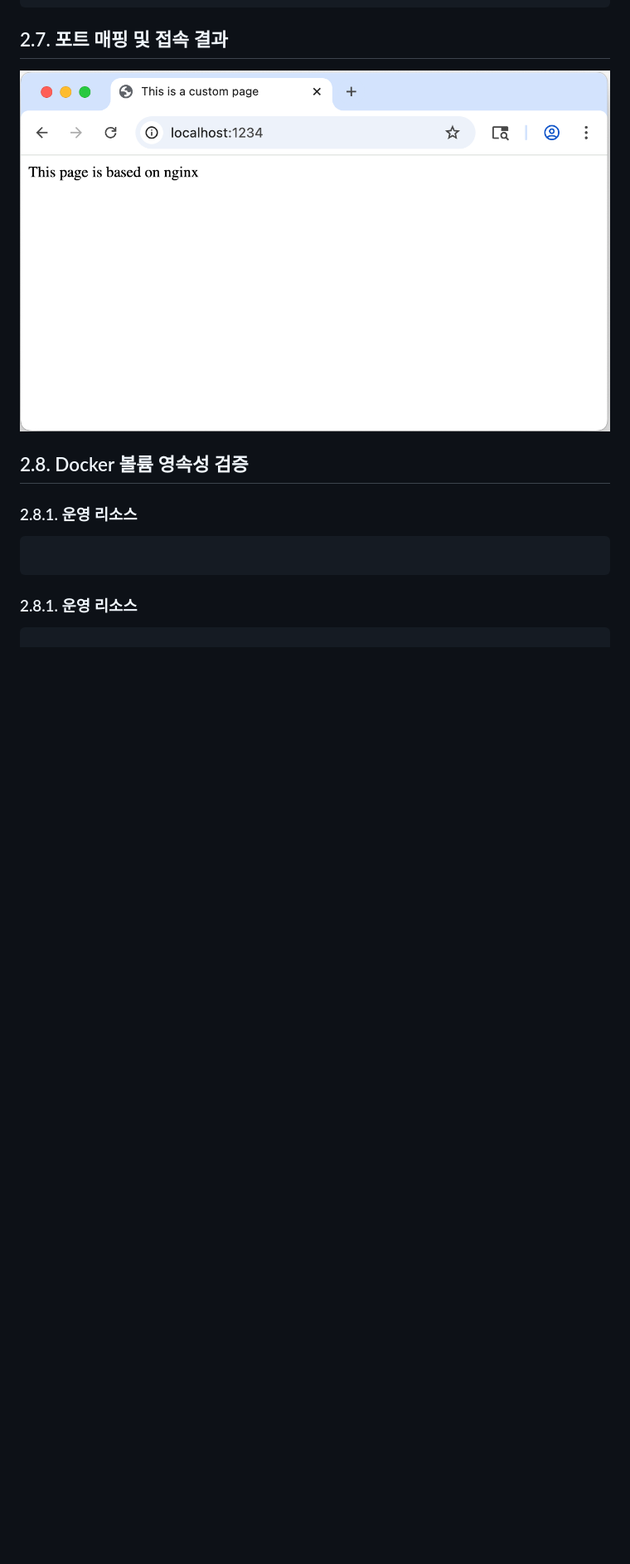
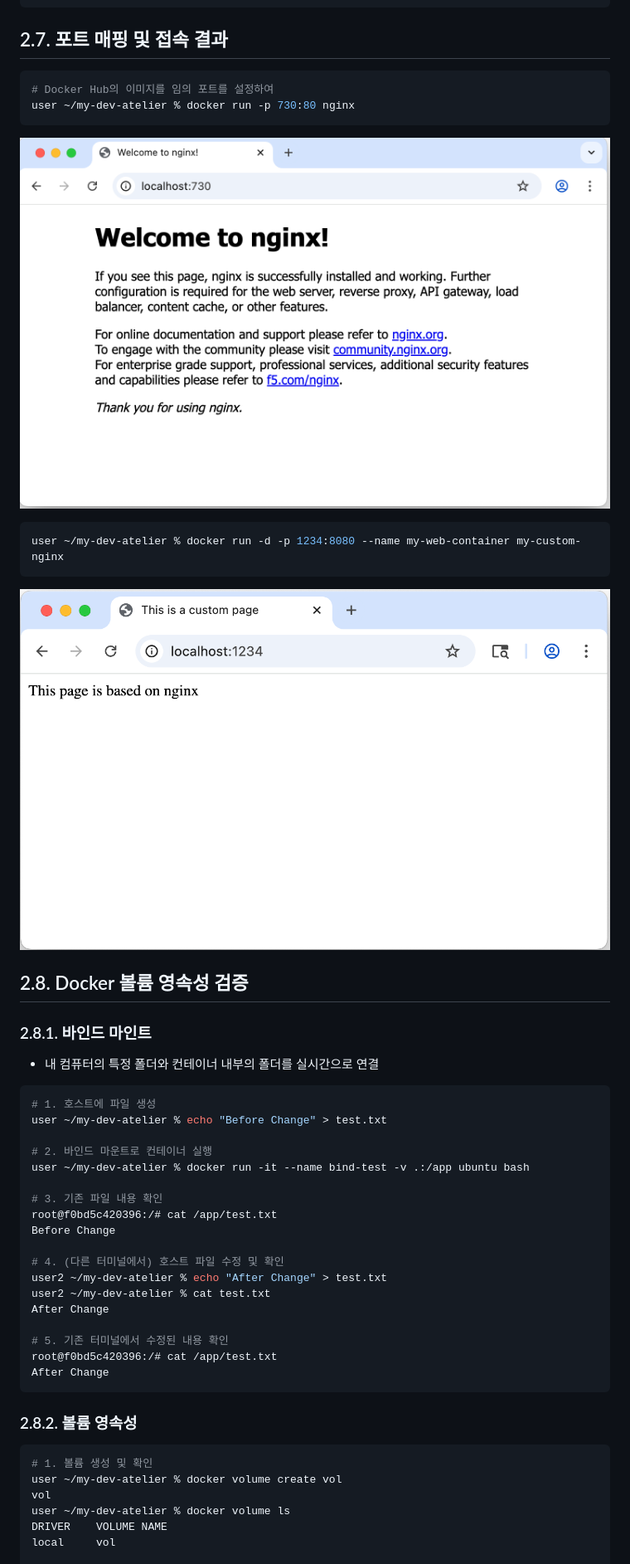
Before and after one commit to sohye-pk/my-dev-atelier, a Markdown page: README.md, the part around the change printed below. Shown: that part at 83% size. Drawn GitHub-style; pictures changed too: assets/port-connect-success.png (added); folded sections open; blank space fills up the shorter version.

Commit message:
docs: add Docker volume, bind mount, and port mapping practice logs

````diff
--- a/README.md
+++ b/README.md
@@ -473,16 +510,48 @@ user ~/my-dev-atelier % docker logs my-web-container
 </details>
 
 ## 2.7. 포트 매핑 및 접속 결과
+```bash
+# Docker Hub의 이미지를 임의 포트를 설정하여
+user ~/my-dev-atelier % docker run -p 730:80 nginx
+```
+![포트 매핑 결과1](./assets/port-connect-success.png)
 
-![포트 매핑 결과](./assets/custom-page-build-success.png)
+```bash
+user ~/my-dev-atelier % docker run -d -p 1234:8080 --name my-web-container my-custom-nginx
+```
+![포트 매핑 결과2](./assets/custom-page-build-success.png)
 
 ## 2.8. Docker 볼륨 영속성 검증
 
-### 2.8.1. 운영 리소스<!-- omit in toc -->
+### 2.8.1. 바인드 마인트<!-- omit in toc -->
+- 내 컴퓨터의 특정 폴더와 컨테이너 내부의 폴더를 실시간으로 연결
 ```bash
+# 1. 호스트에 파일 생성
+user ~/my-dev-atelier % echo "Before Change" > test.txt
 
+# 2. 바인드 마운트로 컨테이너 실행
+user ~/my-dev-atelier % docker run -it --name bind-test -v .:/app ubuntu bash
+
+# 3. 기존 파일 내용 확인
+root@f0bd5c420396:/# cat /app/test.txt
+Before Change
+
+# 4. (다른 터미널에서) 호스트 파일 수정 및 확인
+user2 ~/my-dev-atelier % echo "After Change" > test.txt
+user2 ~/my-dev-atelier % cat test.txt
+After Change
+
+# 5. 기존 터미널에서 수정된 내용 확인
+root@f0bd5c420396:/# cat /app/test.txt
+After Change
 ```
 
-### 2.8.1. 운영 리소스<!-- omit in toc -->
+### 2.8.2. 볼륨 영속성<!-- omit in toc -->
 ```bash
+# 1. 볼륨 생성 및 확인
+user ~/my-dev-atelier % docker volume create vol
+vol
+user ~/my-dev-atelier % docker volume ls
+DRIVER    VOLUME NAME
+local     vol
 
````
Also changed, not shown: other parts of README.md (+52 -2 lines).
